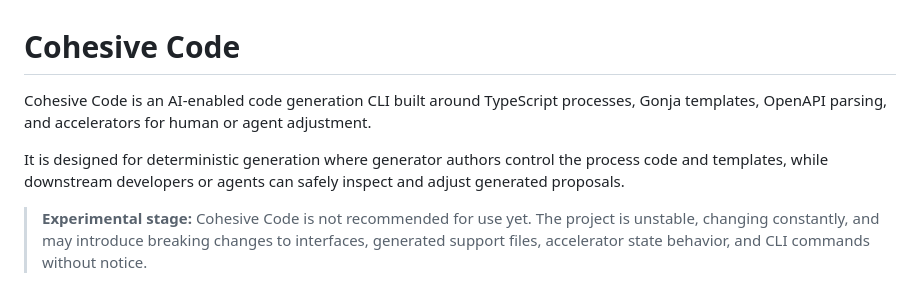
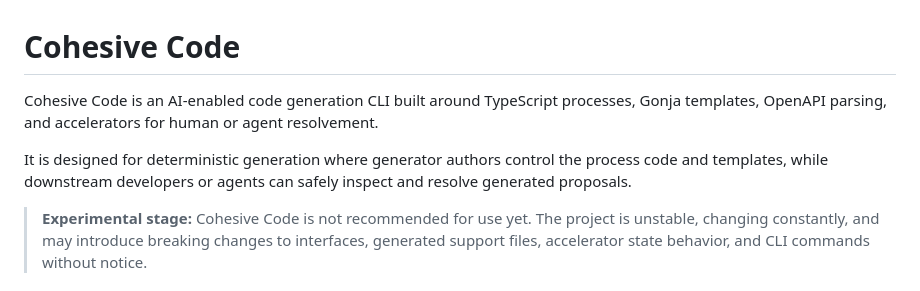
Before and after one commit to cohesivestack/ccode, a Markdown page: README.md, the part around the change. GitHub-like rendering.

Commit message:
docs: update accelerator resolution terminology

```diff
--- a/README.md
+++ b/README.md
@@ -1,8 +1,8 @@
 # Cohesive Code
 
-Cohesive Code is an AI-enabled code generation CLI built around TypeScript processes, Gonja templates, OpenAPI parsing, and accelerators for human or agent adjustment.
+Cohesive Code is an AI-enabled code generation CLI built around TypeScript processes, Gonja templates, OpenAPI parsing, and accelerators for human or agent resolvement.
 
-It is designed for deterministic generation where generator authors control the process code and templates, while downstream developers or agents can safely inspect and adjust generated proposals.
+It is designed for deterministic generation where generator authors control the process code and templates, while downstream developers or agents can safely inspect and resolve generated proposals.
 
 > **Experimental stage:** Cohesive Code is not recommended for use yet. The project is unstable, changing constantly, and may introduce breaking changes to interfaces, generated support files, accelerator state behavior, and CLI commands without notice.
 
```
Also changed, not shown: skills/cohesive-code/SKILL.md (+4 -4 lines).
